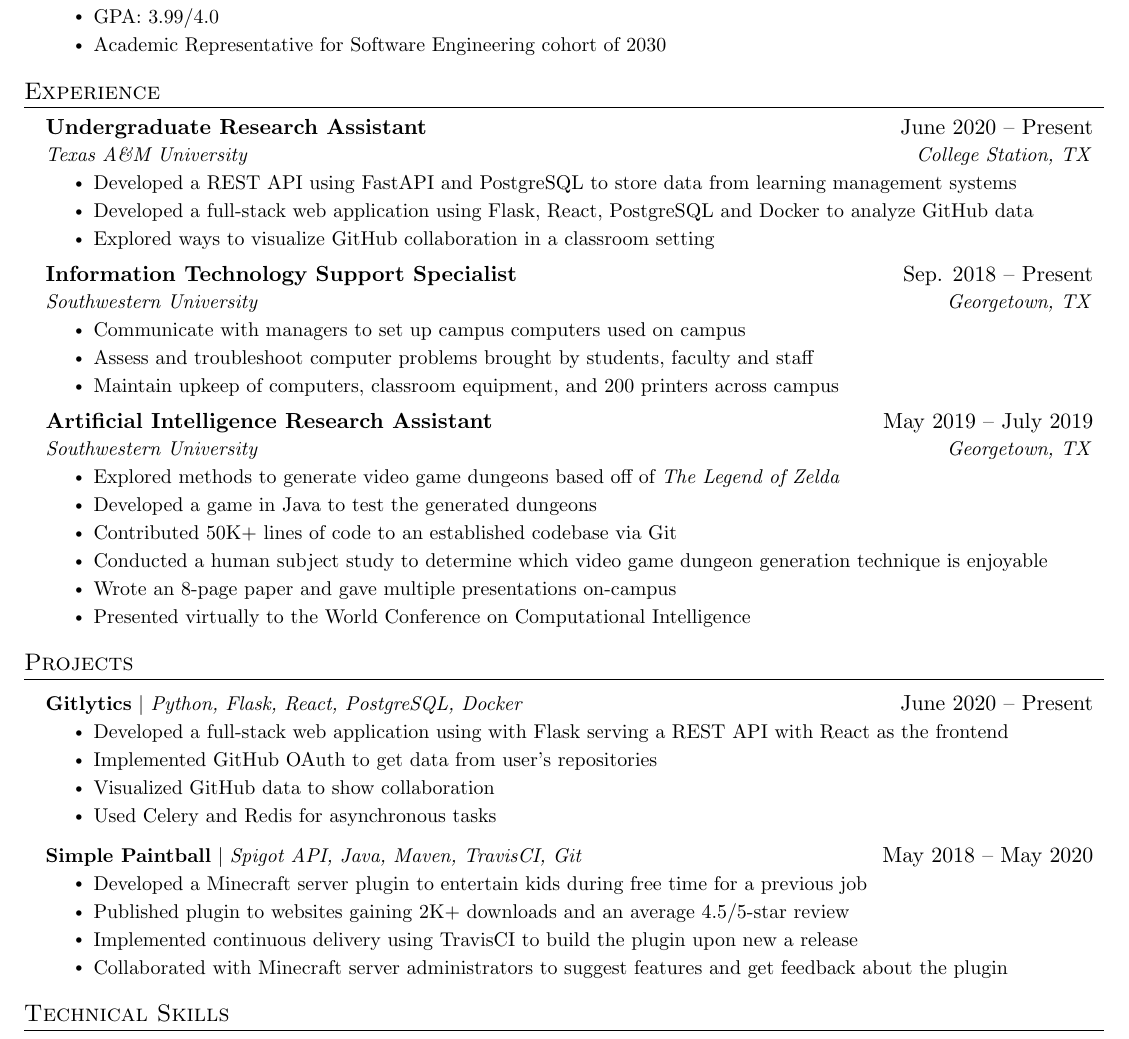
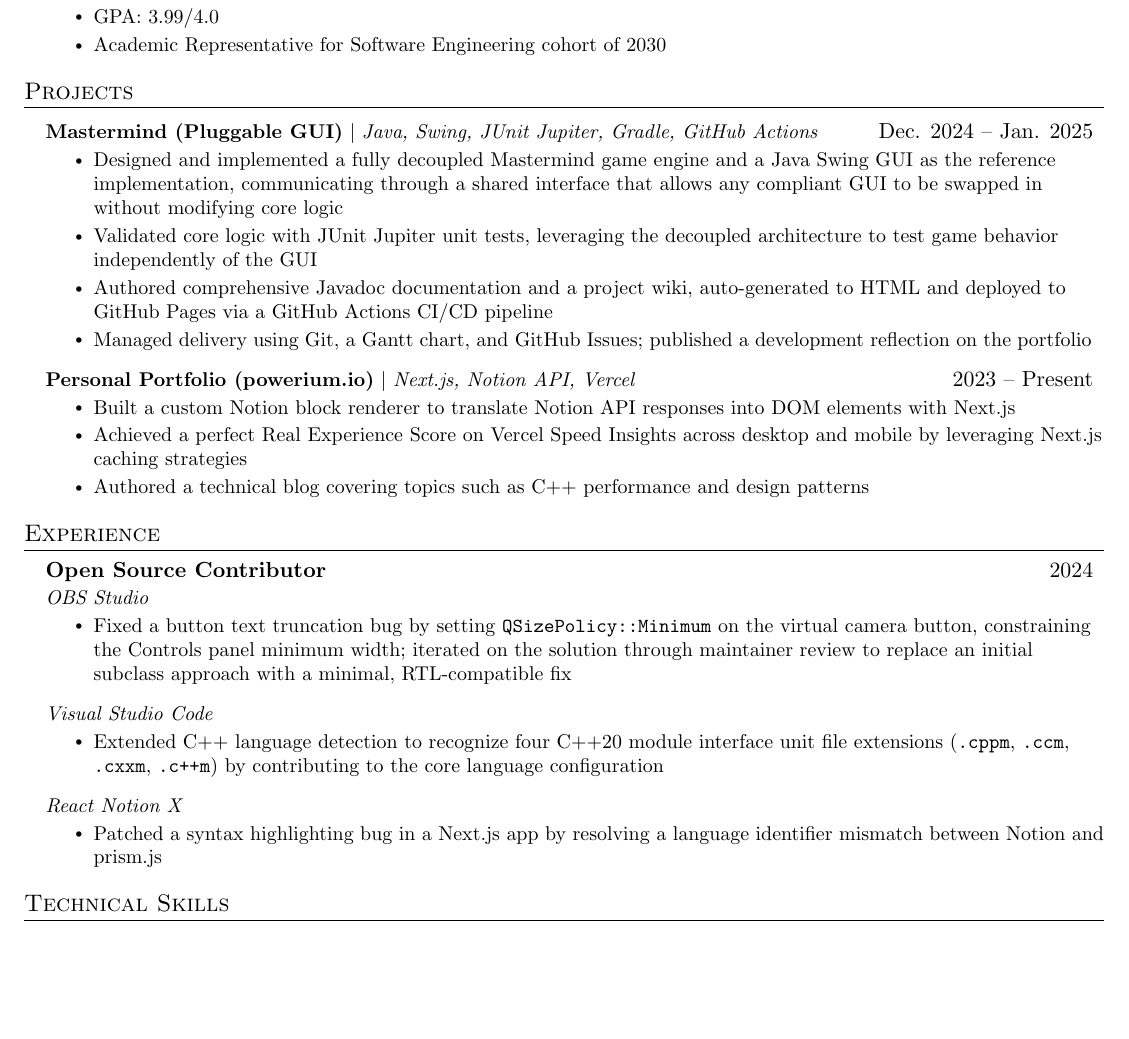
Before and after one commit to powersagitar/resume, a LaTeX document (main.tex): part of the page, cut so that both start at the same text, the shorter picture padded with empty space. Compiled offline with pdfLaTeX.

Commit message:
change projects and experience

```diff
--- a/main.tex
+++ b/main.tex
@@ -135,18 +135,47 @@
   \resumeSubHeadingListEnd
 
 
+
+%-----------PROJECTS-----------
+\section{Projects}
+  \resumeSubHeadingListStart
+    \resumeProjectHeading
+      {\textbf{Mastermind (Pluggable GUI)} $|$ \emph{Java, Swing, JUnit Jupiter, Gradle, GitHub
+      Actions}}{Dec. 2024 -- Jan. 2025}
+      \resumeItemListStart
+        \resumeItem{Designed and implemented a fully decoupled Mastermind game engine and a Java Swing GUI as the
+        reference implementation, communicating through a shared interface that allows any compliant GUI to be swapped
+        in without modifying core logic}
+        \resumeItem{Validated core logic with JUnit Jupiter unit tests, leveraging the decoupled architecture to test
+        game behavior independently of the GUI}
+        \resumeItem{Authored comprehensive Javadoc documentation and a project wiki, auto-generated to HTML and
+        deployed to GitHub Pages via a GitHub Actions CI/CD pipeline}
+        \resumeItem{Managed delivery using Git, a Gantt chart, and GitHub Issues; published a
+        development reflection on the portfolio}
+      \resumeItemListEnd
+
+    \resumeProjectHeading
+      {\textbf{Personal Portfolio (\href{https://www.powerium.io}{powerium.io})} $|$ \emph{Next.js, Notion API, Vercel}}{2023 -- Present}
+      \resumeItemListStart
+        \resumeItem{Built a custom Notion block renderer to translate Notion API responses into DOM elements with Next.js}
+        \resumeItem{Achieved a perfect Real Experience Score on Vercel Speed Insights across desktop and mobile by leveraging Next.js caching strategies}
+        \resumeItem{Authored a technical blog covering topics such as C++ performance and design patterns}
+      \resumeItemListEnd
+  \resumeSubHeadingListEnd
+
+
 %-----------EXPERIENCE-----------
 \section{Experience}
   \resumeSubHeadingListStart
 
-    \resumeSubheading
-      {Undergraduate Research Assistant}{June 2020 -- Present}
-      {Texas A\&M University}{College Station, TX}
-      \resumeItemListStart
-        \resumeItem{Developed a REST API using FastAPI and PostgreSQL to store data from learning management systems}
-        \resumeItem{Developed a full-stack web application using Flask, React, PostgreSQL and Docker to analyze GitHub data}
-        \resumeItem{Explored ways to visualize GitHub collaboration in a classroom setting}
-      \resumeItemListEnd
+    % \resumeSubheading
+    %   {Undergraduate Research Assistant}{June 2020 -- Present}
+    %   {Texas A\&M University}{College Station, TX}
+    %   \resumeItemListStart
+    %     \resumeItem{Developed a REST API using FastAPI and PostgreSQL to store data from learning management systems}
+    %     \resumeItem{Developed a full-stack web application using Flask, React, PostgreSQL and Docker to analyze GitHub data}
+    %     \resumeItem{Explored ways to visualize GitHub collaboration in a classroom setting}
+    %   \resumeItemListEnd
 
 % -----------Multiple Positions Heading-----------
 %    \resumeSubSubheading
@@ -159,50 +188,27 @@
 %-------------------------------------------
 
     \resumeSubheading
-      {Information Technology Support Specialist}{Sep. 2018 -- Present}
-      {Southwestern University}{Georgetown, TX}
+      {Open Source Contributor}{2024}
+      {OBS Studio}{}
       \resumeItemListStart
-        \resumeItem{Communicate with managers to set up campus computers used on campus}
-        \resumeItem{Assess and troubleshoot computer problems brought by students, faculty and staff}
-        \resumeItem{Maintain upkeep of computers, classroom equipment, and 200 printers across campus}
-    \resumeItemListEnd
+        \resumeItem{Fixed a button text truncation bug by setting \texttt{QSizePolicy::Minimum} on the virtual camera button, constraining the Controls panel minimum width; iterated on the solution through maintainer review to replace an initial subclass approach with a minimal, RTL-compatible fix}
+      \resumeItemListEnd
 
-    \resumeSubheading
-      {Artificial Intelligence Research Assistant}{May 2019 -- July 2019}
-      {Southwestern University}{Georgetown, TX}
+    \resumeSubSubheading
+      {Visual Studio Code}{}
       \resumeItemListStart
-        \resumeItem{Explored methods to generate video game dungeons based off of \emph{The Legend of Zelda}}
-        \resumeItem{Developed a game in Java to test the generated dungeons}
-        \resumeItem{Contributed 50K+ lines of code to an established codebase via Git}
-        \resumeItem{Conducted  a human subject study to determine which video game dungeon generation technique is enjoyable}
-        \resumeItem{Wrote an 8-page paper and gave multiple presentations on-campus}
-        \resumeItem{Presented virtually to the World Conference on Computational Intelligence}
+        \resumeItem{Extended C++ language detection to recognize four C++20 module interface unit file
+        extensions (\texttt{.cppm}, \texttt{.ccm}, \texttt{.cxxm}, \texttt{.c++m}) by contributing to the core language
+        configuration}
+      \resumeItemListEnd
+
+    \resumeSubSubheading
+    {React Notion X}{}
+      \resumeItemListStart
+        \resumeItem{Patched a syntax highlighting bug in a Next.js app by resolving a language identifier mismatch between Notion and prism.js}
       \resumeItemListEnd
 
   \resumeSubHeadingListEnd
-
-
-%-----------PROJECTS-----------
-\section{Projects}
-    \resumeSubHeadingListStart
-      \resumeProjectHeading
-          {\textbf{Gitlytics} $|$ \emph{Python, Flask, React, PostgreSQL, Docker}}{June 2020 -- Present}
-          \resumeItemListStart
-            \resumeItem{Developed a full-stack web application using with Flask serving a REST API with React as the frontend}
-            \resumeItem{Implemented GitHub OAuth to get data from user’s repositories}
-            \resumeItem{Visualized GitHub data to show collaboration}
-            \resumeItem{Used Celery and Redis for asynchronous tasks}
-          \resumeItemListEnd
-      \resumeProjectHeading
-          {\textbf{Simple Paintball} $|$ \emph{Spigot API, Java, Maven, TravisCI, Git}}{May 2018 -- May 2020}
-          \resumeItemListStart
-            \resumeItem{Developed a Minecraft server plugin to entertain kids during free time for a previous job}
-            \resumeItem{Published plugin to websites gaining 2K+ downloads and an average 4.5/5-star review}
-            \resumeItem{Implemented continuous delivery using TravisCI to build the plugin upon new a release}
-            \resumeItem{Collaborated with Minecraft server administrators to suggest features and get feedback about the plugin}
-          \resumeItemListEnd
-    \resumeSubHeadingListEnd
-
 
 
 %
```
Also changed, not shown: 2 other files.
